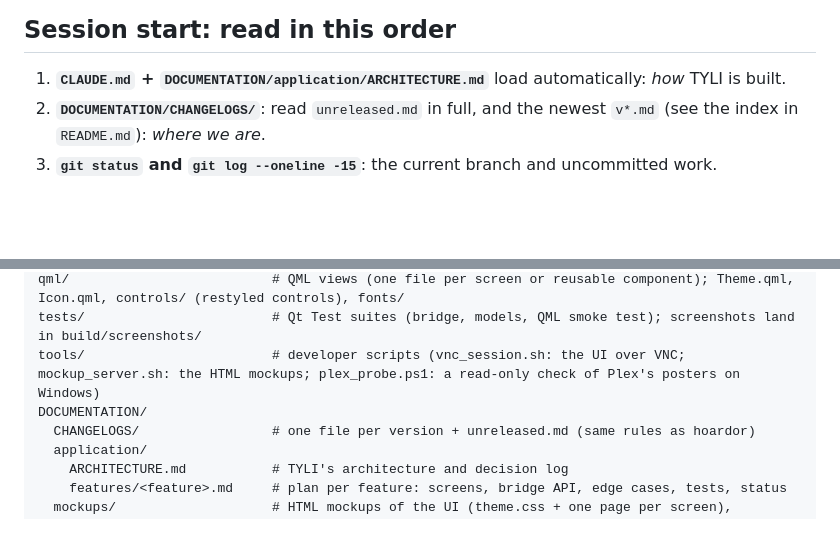
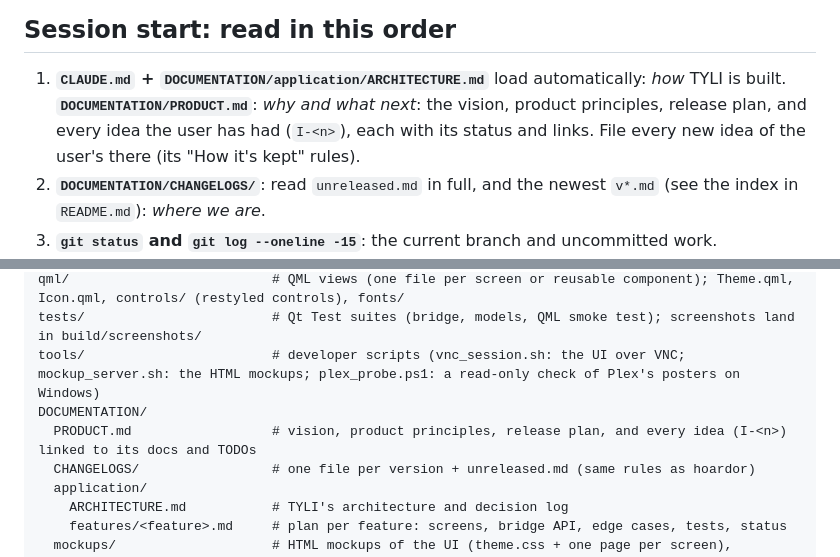
Before and after one commit to abhinavp06/tyli, a Markdown page: CLAUDE.md, 2 parts joined by grey strips. Drawn GitHub-style; blank space fills up the shorter version.

```diff
--- a/CLAUDE.md
+++ b/CLAUDE.md
@@ -17,6 +17,7 @@ A snappy, low-memory, fully offline home for the user's whole media and writing
 ## Session start: read in this order
 
 1. **`CLAUDE.md` + `DOCUMENTATION/application/ARCHITECTURE.md`** load automatically: *how* TYLI is built.
+   **`DOCUMENTATION/PRODUCT.md`**: *why and what next*: the vision, product principles, release plan, and every idea the user has had (`I-<n>`), each with its status and links. File every new idea of the user's there (its "How it's kept" rules).
 2. **`DOCUMENTATION/CHANGELOGS/`**: read `unreleased.md` in full, and the newest `v*.md` (see the index in `README.md`): *where we are*.
 3. **`git status` and `git log --oneline -15`**: the current branch and uncommitted work.
 4. **`DOCUMENTATION/application/features/<feature>.md`**: *what we're building right now*. If the feature uses a hoardor API, also read that hoardor feature doc (`../hoardor/DOCUMENTATION/application/features/`).
@@ -44,6 +45,7 @@ qml/                          # QML views (one file per screen or reusable compo
 tests/                        # Qt Test suites (bridge, models, QML smoke test); screenshots land in build/screenshots/
 tools/                        # developer scripts (vnc_session.sh: the UI over VNC; mockup_server.sh: the HTML mockups; plex_probe.ps1: a read-only check of Plex's posters on Windows)
 DOCUMENTATION/
+  PRODUCT.md                  # vision, product principles, release plan, and every idea (I-<n>) linked to its docs and TODOs
   CHANGELOGS/                 # one file per version + unreleased.md (same rules as hoardor)
   application/
     ARCHITECTURE.md           # TYLI's architecture and decision log
```
Also changed, not shown: DOCUMENTATION/PRODUCT.md (added, +211 -0 lines).
